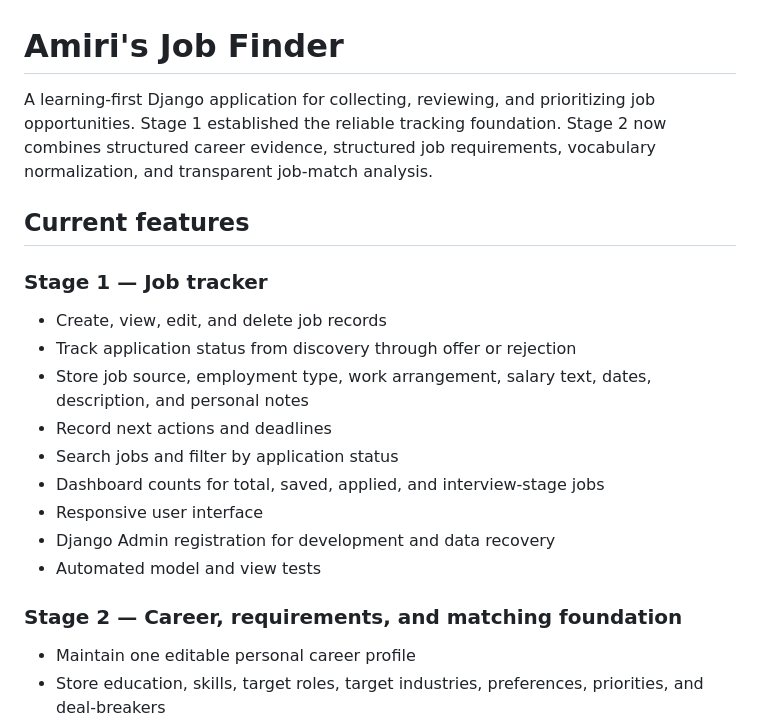
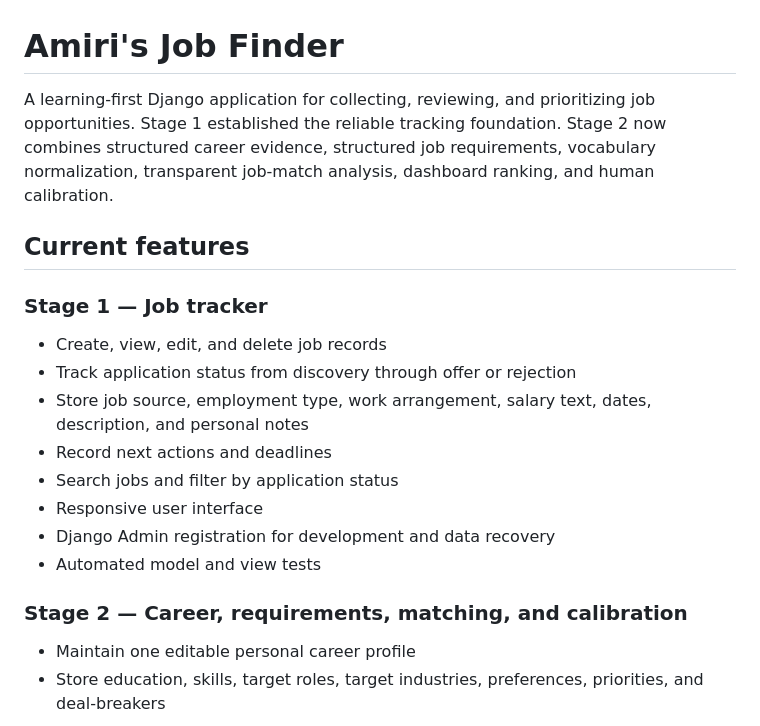
Before and after one commit to aprescod12/personal-job-finder, a Markdown page: README.md, the part around one of its changes. GitHub-like rendering.

```diff
--- a/README.md
+++ b/README.md
@@ -1,6 +1,6 @@
 # Amiri's Job Finder
 
-A learning-first Django application for collecting, reviewing, and prioritizing job opportunities. Stage 1 established the reliable tracking foundation. Stage 2 now combines structured career evidence, structured job requirements, vocabulary normalization, and transparent job-match analysis.
+A learning-first Django application for collecting, reviewing, and prioritizing job opportunities. Stage 1 established the reliable tracking foundation. Stage 2 now combines structured career evidence, structured job requirements, vocabulary normalization, transparent job-match analysis, dashboard ranking, and human calibration.
 
 ## Current features
 
@@ -11,12 +11,11 @@ A learning-first Django application for collecting, reviewing, and prioritizing
 - Store job source, employment type, work arrangement, salary text, dates, description, and personal notes
 - Record next actions and deadlines
 - Search jobs and filter by application status
-- Dashboard counts for total, saved, applied, and interview-stage jobs
 - Responsive user interface
 - Django Admin registration for development and data recovery
 - Automated model and view tests
 
-### Stage 2 — Career, requirements, and matching foundation
+### Stage 2 — Career, requirements, matching, and calibration
 
 - Maintain one editable personal career profile
 - Store education, skills, target roles, target industries, preferences, priorities, and deal-breakers
```
Also changed, not shown: other parts of README.md (+24 -4 lines).
